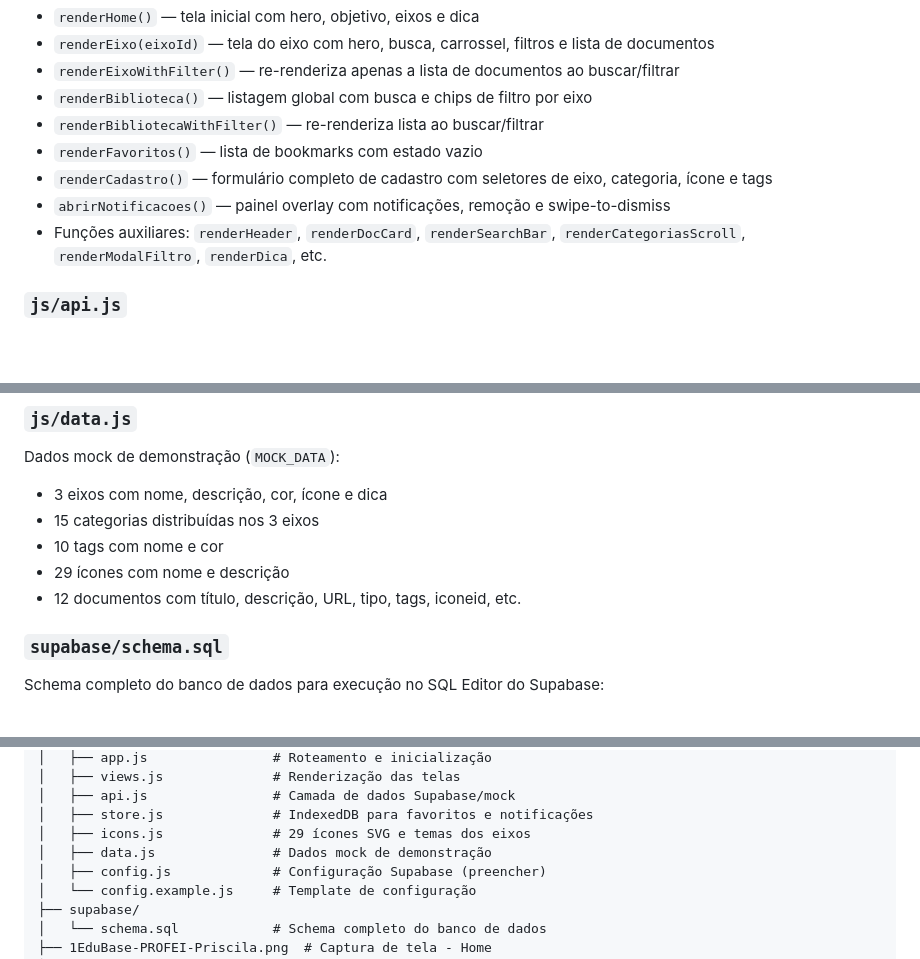
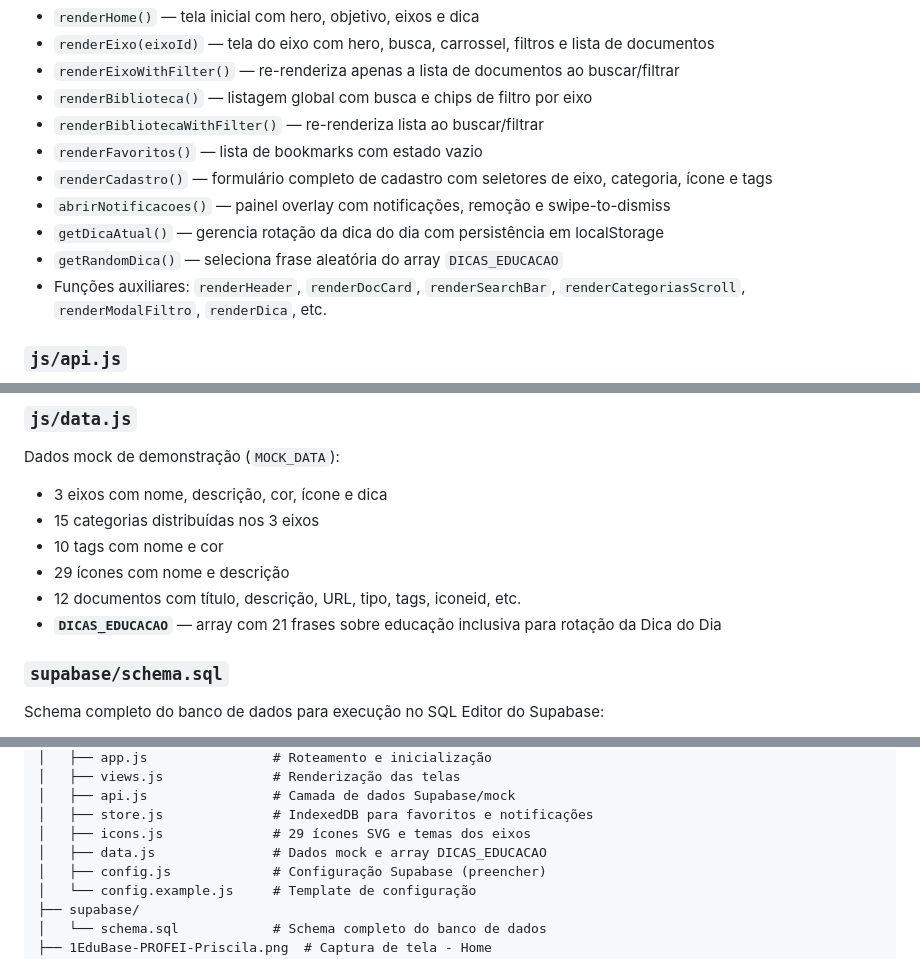
Before and after one commit to x3x31/EduBase, a Markdown page: README.md, 3 parts joined by grey strips. GitHub-like rendering; blank space fills up the shorter version.

```diff
--- a/README.md
+++ b/README.md
@@ -177,6 +210,8 @@ Engine de renderização — maior arquivo do projeto:
 - `renderFavoritos()` — lista de bookmarks com estado vazio
 - `renderCadastro()` — formulário completo de cadastro com seletores de eixo, categoria, ícone e tags
 - `abrirNotificacoes()` — painel overlay com notificações, remoção e swipe-to-dismiss
+- `getDicaAtual()` — gerencia rotação da dica do dia com persistência em localStorage
+- `getRandomDica()` — seleciona frase aleatória do array `DICAS_EDUCACAO`
 - Funções auxiliares: `renderHeader`, `renderDocCard`, `renderSearchBar`, `renderCategoriasScroll`, `renderModalFiltro`, `renderDica`, etc.
 
 ### `js/api.js`
@@ -211,6 +246,7 @@ Dados mock de demonstração (`MOCK_DATA`):
 - 10 tags com nome e cor
 - 29 ícones com nome e descrição
 - 12 documentos com título, descrição, URL, tipo, tags, iconeid, etc.
+- **`DICAS_EDUCACAO`** — array com 21 frases sobre educação inclusiva para rotação da Dica do Dia
 
 ### `supabase/schema.sql`
 Schema completo do banco de dados para execução no SQL Editor do Supabase:
@@ -259,7 +296,7 @@ O app foi projetado para GitHub Pages:
 │   ├── api.js                # Camada de dados Supabase/mock
 │   ├── store.js              # IndexedDB para favoritos e notificações
 │   ├── icons.js              # 29 ícones SVG e temas dos eixos
-│   ├── data.js               # Dados mock de demonstração
+│   ├── data.js               # Dados mock e array DICAS_EDUCACAO
 │   ├── config.js             # Configuração Supabase (preencher)
 │   └── config.example.js     # Template de configuração
 ├── supabase/
```
Also changed, not shown: other parts of README.md (+36 -2 lines).
